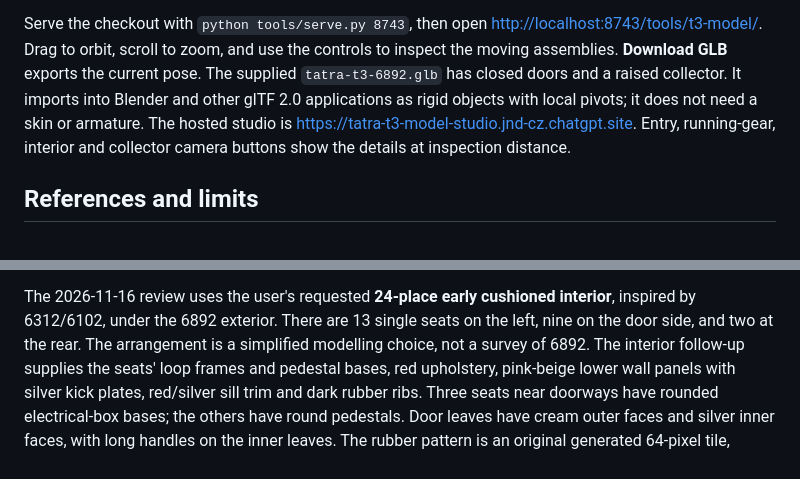
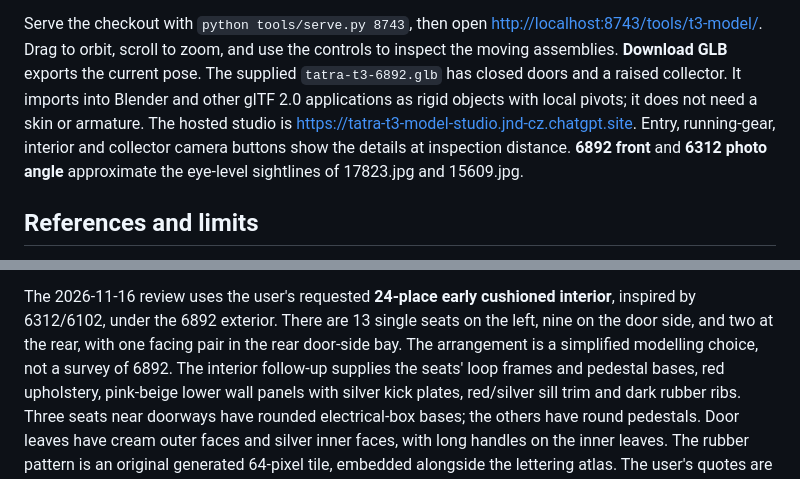
Before and after one commit to jnd-cz/prague-transport-sim, a Markdown page: assets/t3photo/README.md, 2 parts joined by grey strips. Rendered like a GitHub page.

```diff
--- a/assets/t3photo/README.md
+++ b/assets/t3photo/README.md
@@ -10,7 +10,8 @@ the moving assemblies. **Download GLB** exports the current pose. The supplied `
 has closed doors and a raised collector. It imports into Blender and other glTF 2.0 applications as
 rigid objects with local pivots; it does not need a skin or armature.
 The hosted studio is <https://tatra-t3-model-studio.jnd-cz.chatgpt.site>. Entry, running-gear,
-interior and collector camera buttons show the details at inspection distance.
+interior and collector camera buttons show the details at inspection distance. **6892 front** and
+**6312 photo angle** approximate the eye-level sightlines of 17823.jpg and 15609.jpg.
 
 ## References and limits
 
@@ -47,7 +48,7 @@ No source image or user photograph is embedded in the GLB or redistributed in th
 
 The 2026-11-16 review uses the user's requested **24-place early cushioned interior**, inspired by
 6312/6102, under the 6892 exterior. There are 13 single seats on the left, nine on the door side,
-and two at the rear. The arrangement is a simplified modelling choice, not a survey of 6892.
+and two at the rear, with one facing pair in the rear door-side bay. The arrangement is a simplified modelling choice, not a survey of 6892.
 The interior follow-up supplies the seats' loop frames and pedestal bases, red upholstery,
 pink-beige lower wall panels with silver kick plates, red/silver sill trim and dark rubber ribs.
 Three seats near doorways have rounded electrical-box bases; the others have round pedestals.
```
Also changed, not shown: other parts of assets/t3photo/README.md (+1 -1 lines), assets/t3photo/doors-open.png, assets/t3photo/preview.png, 6 other files.
